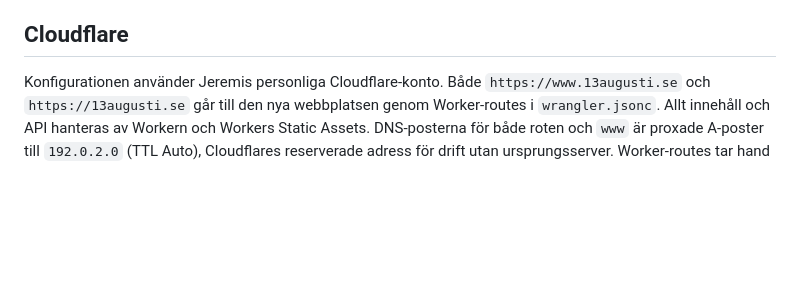
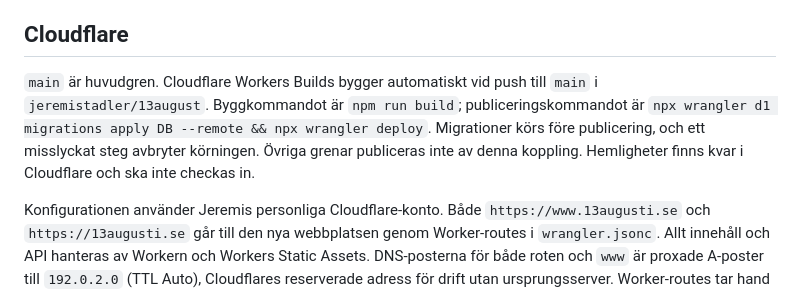
Before and after one commit to jeremistadler/13august, a Markdown page: README.md, the part around the change. Drawn GitHub-style; blank space fills up the shorter version.

Commit message:
Document automatic Cloudflare deployments from main
Record the production branch and Workers Builds commands. Apply pending D1 migrations before deployment and stop if migrations fail; other branches do not trigger this production build.

```diff
--- a/README.md
+++ b/README.md
@@ -27,6 +27,8 @@ Cookies identifierar webbläsaren, inte en fysisk person. Rensade cookies eller
 
 ## Cloudflare
 
+`main` är huvudgren. Cloudflare Workers Builds bygger automatiskt vid push till `main` i `jeremistadler/13august`. Byggkommandot är `npm run build`; publiceringskommandot är `npx wrangler d1 migrations apply DB --remote && npx wrangler deploy`. Migrationer körs före publicering, och ett misslyckat steg avbryter körningen. Övriga grenar publiceras inte av denna koppling. Hemligheter finns kvar i Cloudflare och ska inte checkas in.
+
 Konfigurationen använder Jeremis personliga Cloudflare-konto. Både `https://www.13augusti.se` och `https://13augusti.se` går till den nya webbplatsen genom Worker-routes i `wrangler.jsonc`. Allt innehåll och API hanteras av Workern och Workers Static Assets. DNS-posterna för både roten och `www` är proxade A-poster till `192.0.2.0` (TTL Auto), Cloudflares reserverade adress för drift utan ursprungsserver. Worker-routes tar hand om alla anrop; inga DNS-poster pekar på GitHub Pages. Behåll posterna proxade och båda Worker-routes aktiva. `https://arbetsdag-fest.jeremi.workers.dev` finns också kvar.
 
 Databasmigrationerna finns i `migrations/`. Alla måste köras innan den här versionen driftsätts:
```
